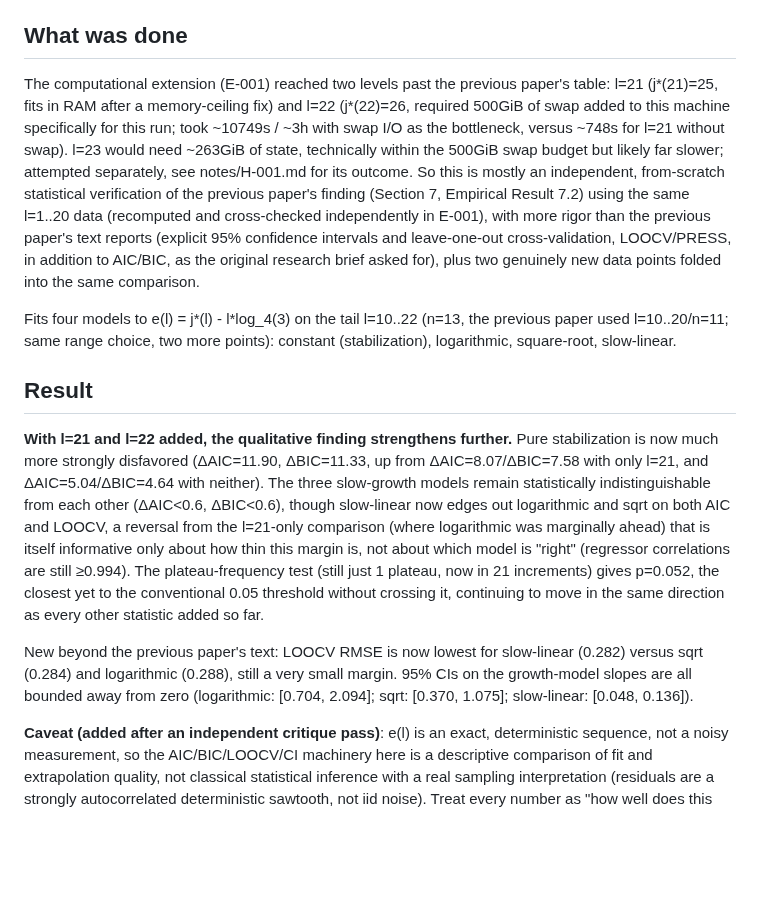
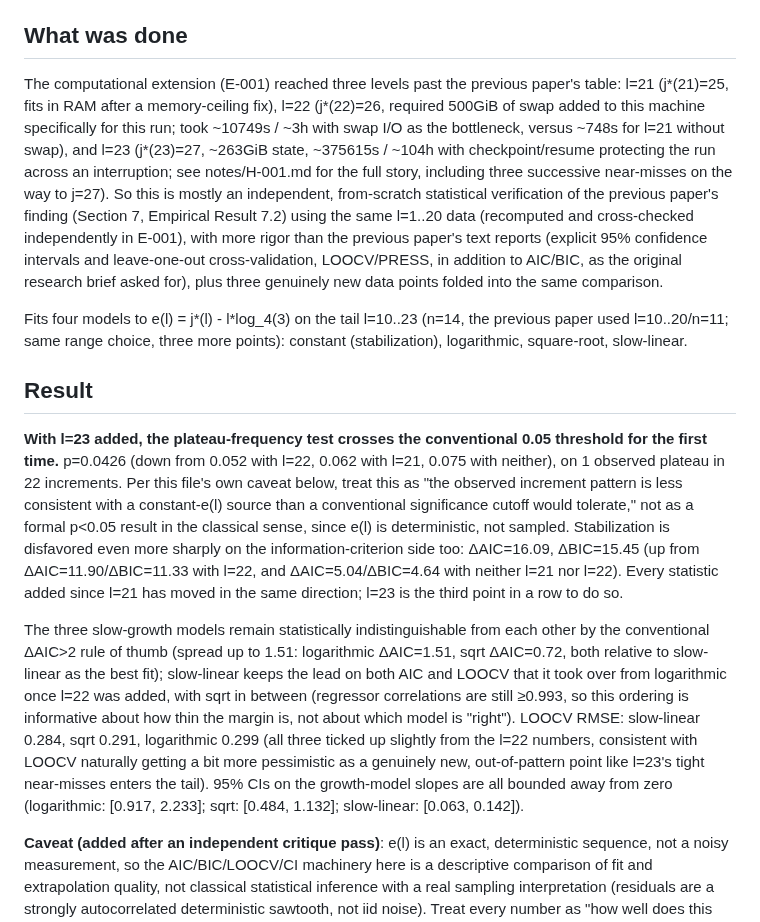
Before and after one commit to rat/weak-covering-conjecture, a Markdown page: experiments/E-002-e-ell-model-comparison/README.md, the part around the change. GitHub-like rendering; blank space fills up the shorter version.

Commit message:
Update E-002 with l=23 folded in: plateau test crosses p<0.05 for the first time
Ran the analysis now that numpy/scipy are installed on this (replaced)
machine. dAIC against stabilization: 16.09 (was 11.90 at l=22). Plateau
test: p=0.0426 (was 0.052). Every statistic has moved the same direction
at every l added since l=21.

```diff
--- a/experiments/E-002-e-ell-model-comparison/README.md
+++ b/experiments/E-002-e-ell-model-comparison/README.md
@@ -4,39 +4,45 @@ Related hypothesis: H-001 (`notes/H-001.md`).
 
 ## What was done
 
-The computational extension (E-001) reached two levels past the previous paper's table: l=21
-(j*(21)=25, fits in RAM after a memory-ceiling fix) and l=22 (j*(22)=26, required 500GiB of swap
+The computational extension (E-001) reached three levels past the previous paper's table: l=21
+(j*(21)=25, fits in RAM after a memory-ceiling fix), l=22 (j*(22)=26, required 500GiB of swap
 added to this machine specifically for this run; took ~10749s / ~3h with swap I/O as the
-bottleneck, versus ~748s for l=21 without swap). l=23 would need ~263GiB of state, technically
-within the 500GiB swap budget but likely far slower; attempted separately, see notes/H-001.md
-for its outcome. So this is mostly an independent, from-scratch statistical verification of the
-previous paper's finding (Section 7, Empirical Result 7.2) using the same l=1..20 data
-(recomputed and cross-checked independently in E-001), with more rigor than the previous paper's
-text reports (explicit 95% confidence intervals and leave-one-out cross-validation, LOOCV/PRESS,
-in addition to AIC/BIC, as the original research brief asked for), plus two genuinely new data
-points folded into the same comparison.
+bottleneck, versus ~748s for l=21 without swap), and l=23 (j*(23)=27, ~263GiB state, ~375615s /
+~104h with checkpoint/resume protecting the run across an interruption; see notes/H-001.md for
+the full story, including three successive near-misses on the way to j=27). So this is mostly an
+independent, from-scratch statistical verification of the previous paper's finding (Section 7,
+Empirical Result 7.2) using the same l=1..20 data (recomputed and cross-checked independently in
+E-001), with more rigor than the previous paper's text reports (explicit 95% confidence intervals
+and leave-one-out cross-validation, LOOCV/PRESS, in addition to AIC/BIC, as the original research
+brief asked for), plus three genuinely new data points folded into the same comparison.
 
-Fits four models to e(l) = j*(l) - l*log_4(3) on the tail l=10..22 (n=13, the previous paper used
-l=10..20/n=11; same range choice, two more points): constant (stabilization), logarithmic,
+Fits four models to e(l) = j*(l) - l*log_4(3) on the tail l=10..23 (n=14, the previous paper used
+l=10..20/n=11; same range choice, three more points): constant (stabilization), logarithmic,
 square-root, slow-linear.
 
 ## Result
 
-**With l=21 and l=22 added, the qualitative finding strengthens further.** Pure stabilization is
-now much more strongly disfavored (ΔAIC=11.90, ΔBIC=11.33, up from ΔAIC=8.07/ΔBIC=7.58 with only
-l=21, and ΔAIC=5.04/ΔBIC=4.64 with neither). The three slow-growth models remain statistically
-indistinguishable from each other (ΔAIC<0.6, ΔBIC<0.6), though slow-linear now edges out
-logarithmic and sqrt on both AIC and LOOCV, a reversal from the l=21-only comparison (where
-logarithmic was marginally ahead) that is itself informative only about how thin this margin is,
-not about which model is "right" (regressor correlations are still ≥0.994). The plateau-frequency
-test (still just 1 plateau, now in 21 increments) gives p=0.052, the closest yet to the
-conventional 0.05 threshold without crossing it, continuing to move in the same direction as
-every other statistic added so far.
+**With l=23 added, the plateau-frequency test crosses the conventional 0.05 threshold for the
+first time.** p=0.0426 (down from 0.052 with l=22, 0.062 with l=21, 0.075 with neither), on 1
+observed plateau in 22 increments. Per this file's own caveat below, treat this as "the
+observed increment pattern is less consistent with a constant-e(l) source than a conventional
+significance cutoff would tolerate," not as a formal p<0.05 result in the classical sense, since
+e(l) is deterministic, not sampled. Stabilization is disfavored even more sharply on the
+information-criterion side too: ΔAIC=16.09, ΔBIC=15.45 (up from ΔAIC=11.90/ΔBIC=11.33 with l=22,
+and ΔAIC=5.04/ΔBIC=4.64 with neither l=21 nor l=22). Every statistic added since l=21 has moved
+in the same direction; l=23 is the third point in a row to do so.
 
-New beyond the previous paper's text: LOOCV RMSE is now lowest for slow-linear (0.282) versus
-sqrt (0.284) and logarithmic (0.288), still a very small margin. 95% CIs on the growth-model
-slopes are all bounded away from zero (logarithmic: [0.704, 2.094]; sqrt: [0.370, 1.075];
-slow-linear: [0.048, 0.136]).
+The three slow-growth models remain statistically indistinguishable from each other by the
+conventional ΔAIC>2 rule of thumb (spread up to 1.51: logarithmic ΔAIC=1.51, sqrt ΔAIC=0.72,
+both relative to slow-linear as the best fit); slow-linear keeps the lead on both AIC and LOOCV
+that it took over from logarithmic once l=22 was added, with sqrt in between (regressor
+correlations are still ≥0.993, so this ordering is informative about how thin the margin is, not
+about which model is "right"). LOOCV
+RMSE: slow-linear 0.284, sqrt 0.291, logarithmic 0.299 (all three ticked up slightly from the
+l=22 numbers, consistent with LOOCV naturally getting a bit more pessimistic as a genuinely new,
+out-of-pattern point like l=23's tight near-misses enters the tail). 95% CIs on the growth-model
+slopes are all bounded away from zero (logarithmic: [0.917, 2.233]; sqrt: [0.484, 1.132];
+slow-linear: [0.063, 0.142]).
 
 **Caveat (added after an independent critique pass)**: e(l) is an exact, deterministic sequence,
 not a noisy measurement, so the AIC/BIC/LOOCV/CI machinery here is a descriptive comparison of
```
Also changed, not shown: HYPOTHESES.md (+1 -1 lines).
